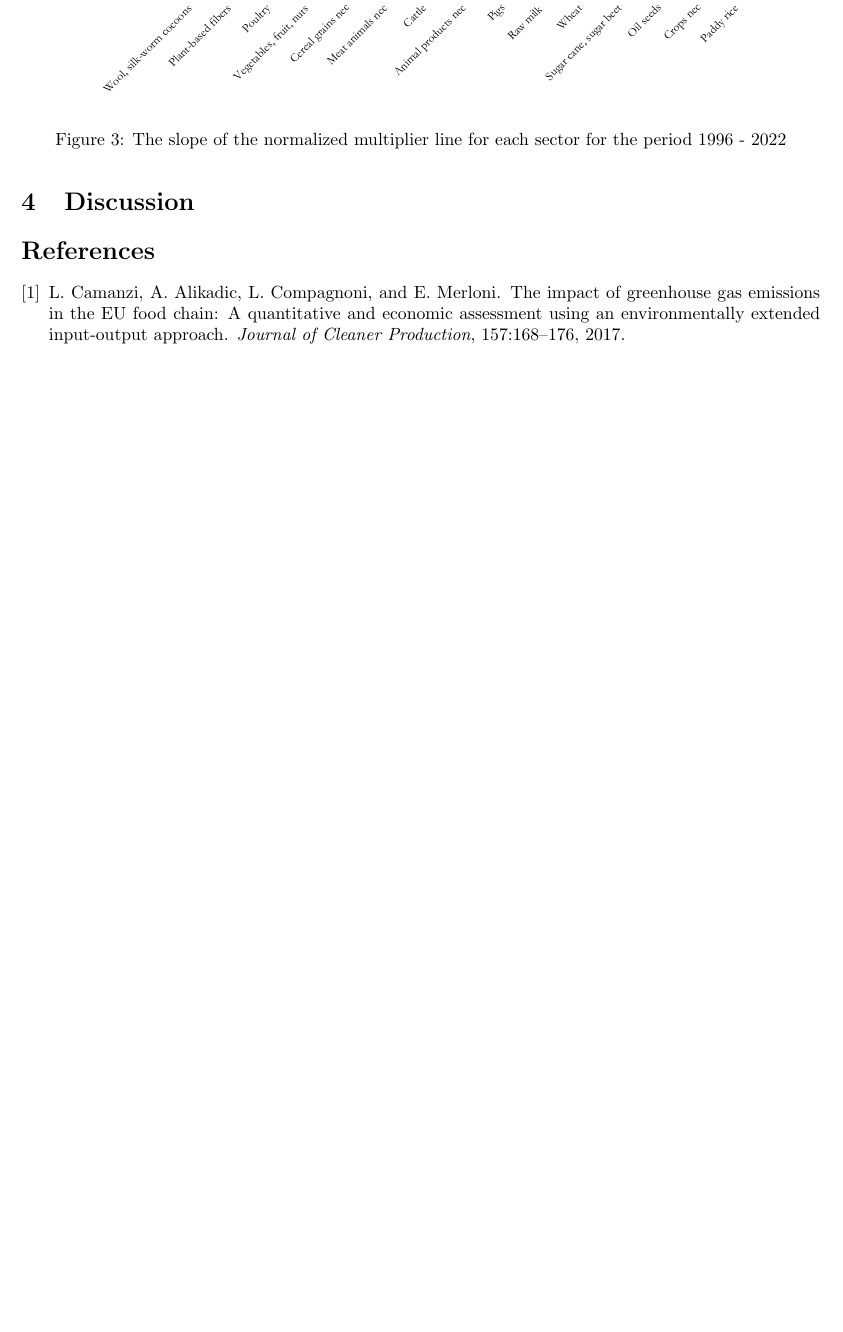
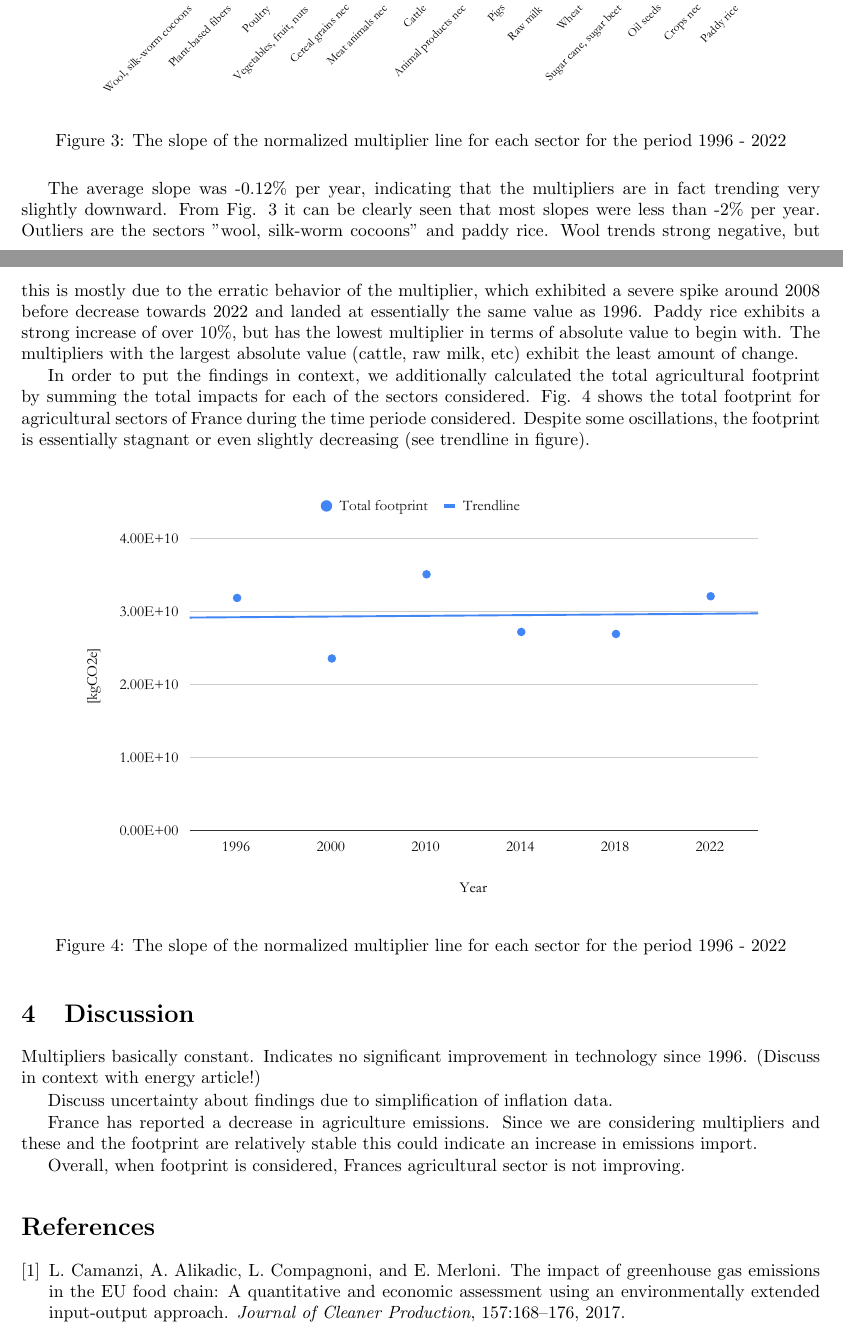
Before and after one commit to MohamedhBadr/EXIO_env_intensity, a LaTeX document (Report/report.tex): part of page 4 of 5 before the commit and two parts of pages 4 and 5 of 6 after it, the two joined at a grey line, cut so that both start at the same text, the shorter picture padded with empty space. Compiled offline with pdfLaTeX.

Commit message:
Report file updated

```diff
--- a/Report/report.tex
+++ b/Report/report.tex
@@ -75,8 +79,25 @@ In order to identify whether the
 \caption{The slope of the normalized multiplier line for each sector for the period 1996 - 2022}\label{fig:slope}
 \end{figure}
 
+The average slope was -0.12\% per year, indicating that the multipliers are in fact trending very slightly downward. From Fig. \ref{fig:slope} it can be clearly seen that most slopes were less than -2\% per year. Outliers are the sectors "wool, silk-worm cocoons" and paddy rice. Wool trends strong negative, but this is mostly due to the erratic behavior of the multiplier, which exhibited a severe spike around 2008 before decrease towards 2022 and landed at essentially the same value as 1996. Paddy rice exhibits a strong increase of over 10\%, but has the lowest multiplier in terms of absolute value to begin with. The multipliers with the largest absolute value (cattle, raw milk, etc) exhibit the least amount of change.
+
+In order to put the findings in context, we additionally calculated the total agricultural footprint by summing the total impacts for each of the sectors considered. Fig. \ref{fig:totalfootprint} shows the total footprint for agricultural sectors of France during the time periode considered. Despite some oscillations, the footprint is essentially stagnant or even slightly decreasing (see trendline in figure).
+
+\begin{figure}[H]
+\centering
+\includegraphics[width=0.9\textwidth]{totalfootprint}
+\caption{The slope of the normalized multiplier line for each sector for the period 1996 - 2022}\label{fig:totalfootprint}
+\end{figure}
 
 \section{Discussion}
+
+Multipliers basically constant. Indicates no significant improvement in technology since 1996. (Discuss in context with energy article!)
+
+Discuss uncertainty about findings due to simplification of inflation data.
+
+France has reported a decrease in agriculture emissions. Since we are considering multipliers and these and the footprint are relatively stable this could indicate an increase in emissions import.
+
+Overall, when footprint is considered, Frances agricultural sector is not improving.
 
 \bibliography{IOreport}
 
```
Also changed, not shown: Report/report.pdf, Report/totalfootprint.pdf (added), Report/report.tex (12 more changed lines).
